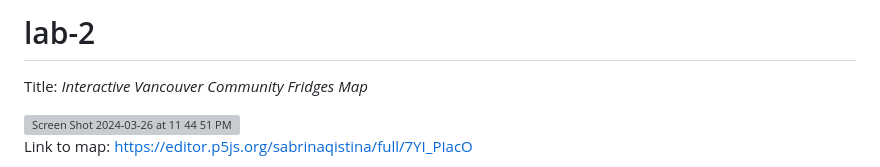
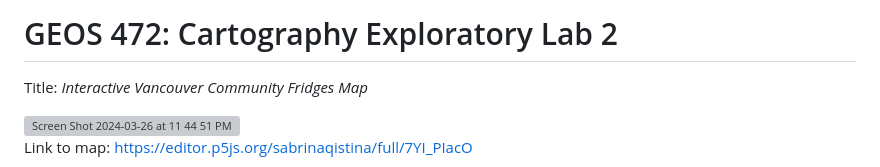
Before and after one commit to nursabrinaqistina/lab-2, a Markdown page: README.md, the part around the change. Drawn GitHub-style; grey boxes are pictures that could not be loaded.

```diff
--- a/README.md
+++ b/README.md
@@ -1,4 +1,4 @@
-# lab-2
+# GEOS 472: Cartography Exploratory Lab 2
 Title: *Interactive Vancouver Community Fridges Map*
 
 <img width="1440" alt="Screen Shot 2024-03-26 at 11 44 51 PM" src="https://github.com/nursabrinaqistina/lab-2/assets/156841767/fbb08e1a-c7c5-4128-aaf0-d8ae75eb3d4f">
```
